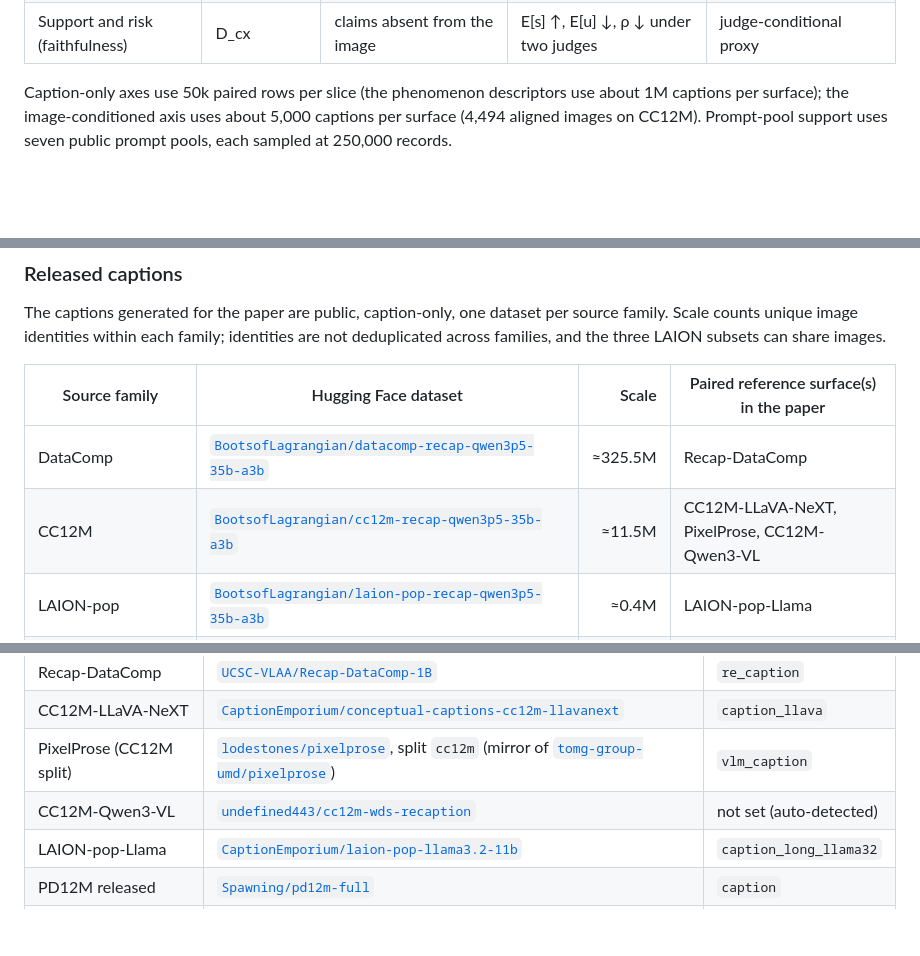
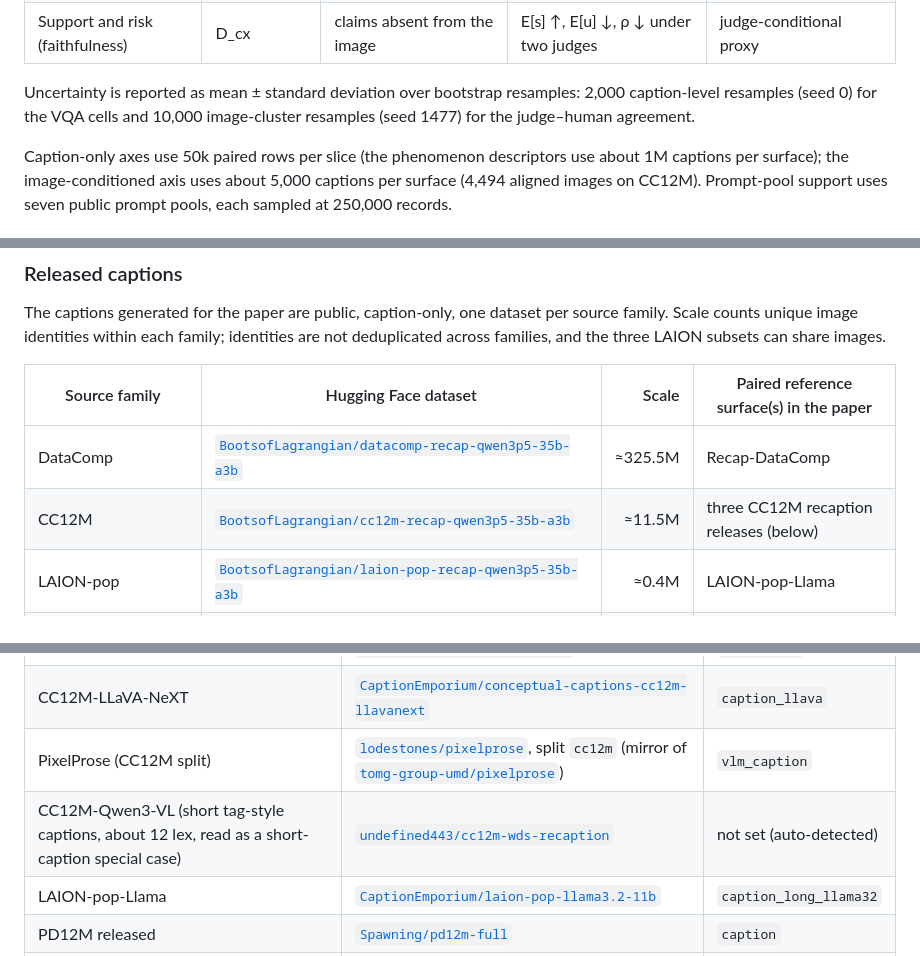
Before and after one commit to BootsofLagrangian/audit-recap-t2i, a Markdown page: README.md, 3 parts joined by grey strips. GitHub-like rendering; blank space fills up the shorter version.

```diff
--- a/README.md
+++ b/README.md
@@ -90,6 +90,10 @@ answers `yes` for, and u(c, x) the number it answers `no` for:
 | Claimed density (coverage) | D_c | few controllable claims in the window | CBU/cap ↑, CBU/100 lex, per-type counts | caption-only count |
 | Surface concentration (health) | D_c | window spent on repeated form | top-100 prefix mass ↓, Distinct-3 ↑, rep-4 ↓ | surface artifact, not faithfulness |
 | Support and risk (faithfulness) | D_cx | claims absent from the image | E[s] ↑, E[u] ↓, ρ ↓ under two judges | judge-conditional proxy |
+
+Uncertainty is reported as mean ± standard deviation over bootstrap resamples: 2,000 caption-level
+resamples (seed 0) for the VQA cells and 10,000 image-cluster resamples (seed 1477) for the
+judge–human agreement.
 
 Caption-only axes use 50k paired rows per slice (the phenomenon descriptors use about 1M captions per
 surface); the image-conditioned axis uses about 5,000 captions per surface (4,494 aligned images on
@@ -191,7 +195,7 @@ and the three LAION subsets can share images.
 | Source family | Hugging Face dataset | Scale | Paired reference surface(s) in the paper |
 |---|---|---:|---|
 | DataComp | [`BootsofLagrangian/datacomp-recap-qwen3p5-35b-a3b`](https://huggingface.co/datasets/BootsofLagrangian/datacomp-recap-qwen3p5-35b-a3b) | ≈325.5M | Recap-DataComp |
-| CC12M | [`BootsofLagrangian/cc12m-recap-qwen3p5-35b-a3b`](https://huggingface.co/datasets/BootsofLagrangian/cc12m-recap-qwen3p5-35b-a3b) | ≈11.5M | CC12M-LLaVA-NeXT, PixelProse, CC12M-Qwen3-VL |
+| CC12M | [`BootsofLagrangian/cc12m-recap-qwen3p5-35b-a3b`](https://huggingface.co/datasets/BootsofLagrangian/cc12m-recap-qwen3p5-35b-a3b) | ≈11.5M | three CC12M recaption releases (below) |
 | LAION-pop | [`BootsofLagrangian/laion-pop-recap-qwen3p5-35b-a3b`](https://huggingface.co/datasets/BootsofLagrangian/laion-pop-recap-qwen3p5-35b-a3b) | ≈0.4M | LAION-pop-Llama |
 | PD12M | [`BootsofLagrangian/pd12m-recap-qwen3p5-35b-a3b`](https://huggingface.co/datasets/BootsofLagrangian/pd12m-recap-qwen3p5-35b-a3b) | ≈12.4M | PD12M released |
 | CommonCatalog | [`BootsofLagrangian/commoncatalog-cc-by-recap-qwen3p5-35b-a3b`](https://huggingface.co/datasets/BootsofLagrangian/commoncatalog-cc-by-recap-qwen3p5-35b-a3b) | ≈14.6M | release only |
@@ -223,7 +227,7 @@ records the dataset, split, and caption column for every surface.
 | Recap-DataComp | [`UCSC-VLAA/Recap-DataComp-1B`](https://huggingface.co/datasets/UCSC-VLAA/Recap-DataComp-1B) | `re_caption` |
 | CC12M-LLaVA-NeXT | [`CaptionEmporium/conceptual-captions-cc12m-llavanext`](https://huggingface.co/datasets/CaptionEmporium/conceptual-captions-cc12m-llavanext) | `caption_llava` |
 | PixelProse (CC12M split) | [`lodestones/pixelprose`](https://huggingface.co/datasets/lodestones/pixelprose), split `cc12m` (mirror of [`tomg-group-umd/pixelprose`](https://huggingface.co/datasets/tomg-group-umd/pixelprose)) | `vlm_caption` |
-| CC12M-Qwen3-VL | [`undefined443/cc12m-wds-recaption`](https://huggingface.co/datasets/undefined443/cc12m-wds-recaption) | not set (auto-detected) |
+| CC12M-Qwen3-VL (short tag-style captions, about 12 lex, read as a short-caption special case) | [`undefined443/cc12m-wds-recaption`](https://huggingface.co/datasets/undefined443/cc12m-wds-recaption) | not set (auto-detected) |
 | LAION-pop-Llama | [`CaptionEmporium/laion-pop-llama3.2-11b`](https://huggingface.co/datasets/CaptionEmporium/laion-pop-llama3.2-11b) | `caption_long_llama32` |
 | PD12M released | [`Spawning/pd12m-full`](https://huggingface.co/datasets/Spawning/pd12m-full) | `caption` |
 | Danbooru-Florence | [`KBlueLeaf/danbooru2023-florence2-caption`](https://huggingface.co/datasets/KBlueLeaf/danbooru2023-florence2-caption) | `parsed` |
```
Also changed, not shown: other parts of README.md (+67 -25 lines), results/README.md (+25 -14 lines).
